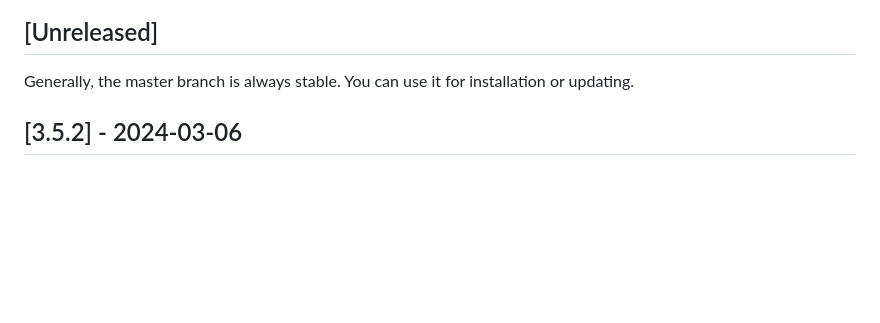
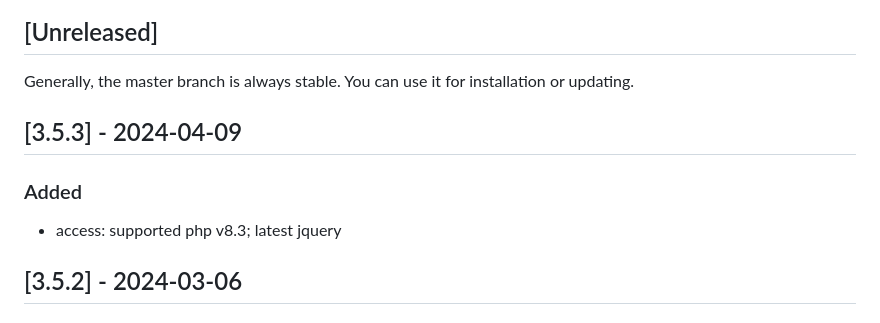
Before and after one commit to dbdipview/dbdipview, a Markdown page: CHANGELOG.md, the part around the change. GitHub-like rendering; blank space fills up the shorter version.

```diff
--- a/CHANGELOG.md
+++ b/CHANGELOG.md
@@ -4,6 +4,10 @@ This project adheres to [Semantic Versioning](https://semver.org/spec/v2.0.0.htm
 
 ## [Unreleased]
 Generally, the master branch is always stable. You can use it for installation or updating.
+
+## [3.5.3] - 2024-04-09
+### Added
+- access: supported php v8.3; latest jquery
 
 ## [3.5.2] - 2024-03-06
 ### Fixed
```
